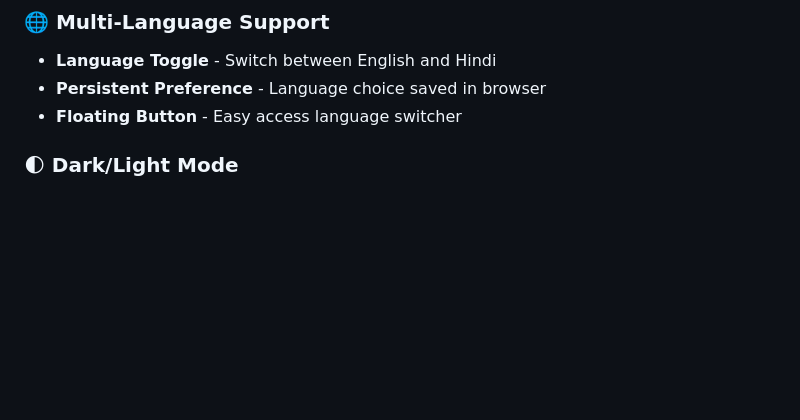
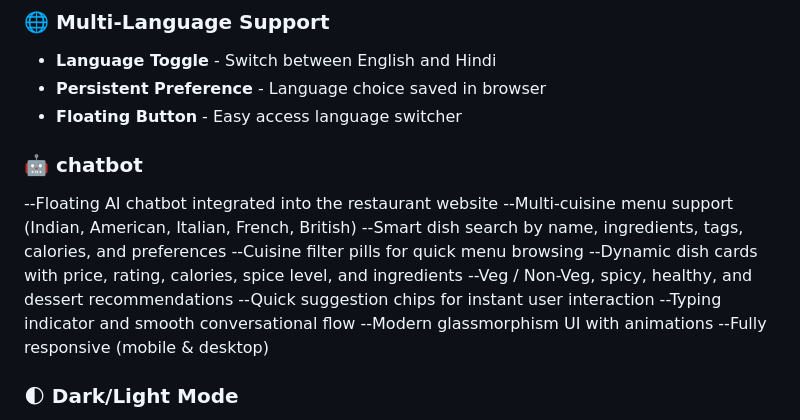
Before and after one commit to mayank-563/ai-vibe-coding, a Markdown page: README.md, the part around the change. GitHub-like rendering; blank space fills up the shorter version.

```diff
--- a/README.md
+++ b/README.md
@@ -35,6 +35,17 @@
 - **Language Toggle** - Switch between English and Hindi
 - **Persistent Preference** - Language choice saved in browser
 - **Floating Button** - Easy access language switcher
+### 🤖 chatbot
+--Floating AI chatbot integrated into the restaurant website
+--Multi-cuisine menu support (Indian, American, Italian, French, British)
+--Smart dish search by name, ingredients, tags, calories, and preferences
+--Cuisine filter pills for quick menu browsing
+--Dynamic dish cards with price, rating, calories, spice level, and ingredients
+--Veg / Non-Veg, spicy, healthy, and dessert recommendations
+--Quick suggestion chips for instant user interaction
+--Typing indicator and smooth conversational flow
+--Modern glassmorphism UI with animations
+--Fully responsive (mobile & desktop)
 
 ### 🌓 Dark/Light Mode
 - **Theme Toggle** - Beautiful dark and light color schemes
```
